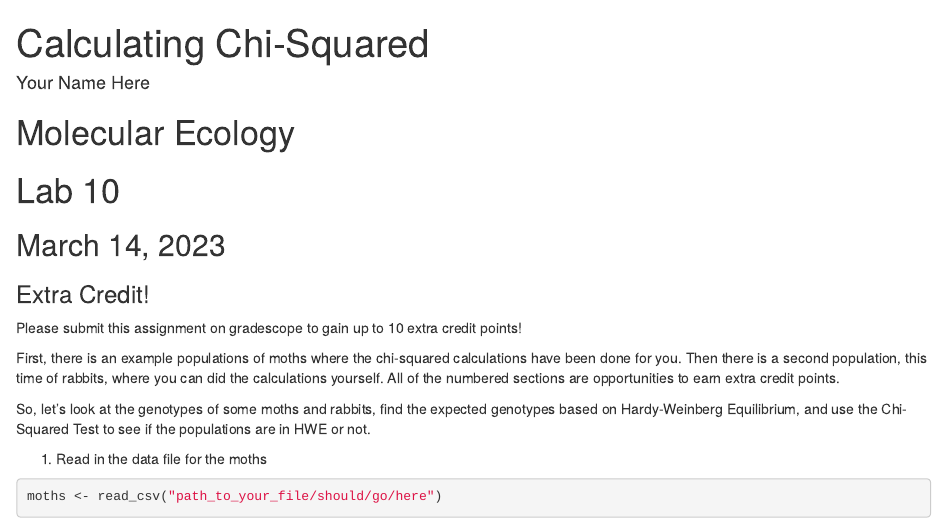
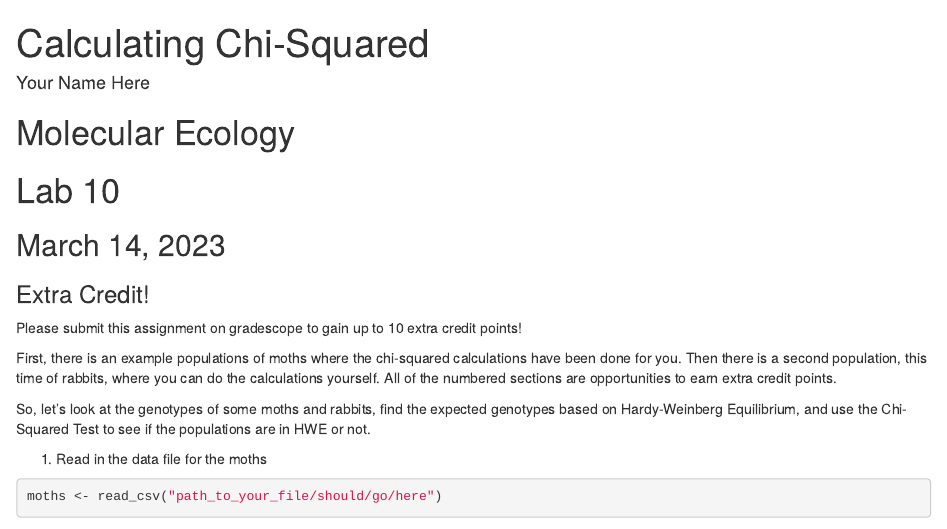
Before and after one commit to abeulke/BIOE_137L, an R Markdown document (Calc_Chi_Sq.Rmd): the page in a window 1100 px wide, from its top. Rendered offline with R 4.5, knitr and Pandoc, with nearby package versions; some code elsewhere in the file could not run offline; common packages that the code uses without loading them are loaded.

Commit message:
ready for class!!

```diff
--- a/Calc_Chi_Sq.Rmd
+++ b/Calc_Chi_Sq.Rmd
@@ -12,7 +12,7 @@ output: html_notebook
 
 Please submit this assignment on gradescope to gain up to 10 extra credit points!
 
-First, there is an example populations of moths where the chi-squared calculations have been done for you. Then there is a second population, this time of rabbits, where you can did the calculations yourself. All of the numbered sections are opportunities to earn extra credit points.
+First, there is an example populations of moths where the chi-squared calculations have been done for you. Then there is a second population, this time of rabbits, where you can do the calculations yourself. All of the numbered sections are opportunities to earn extra credit points.
 
 So, let's look at the genotypes of some moths and rabbits, find the expected genotypes based on Hardy-Weinberg Equilibrium, and use the Chi-Squared Test to see if the populations are in HWE or not.
 
```
